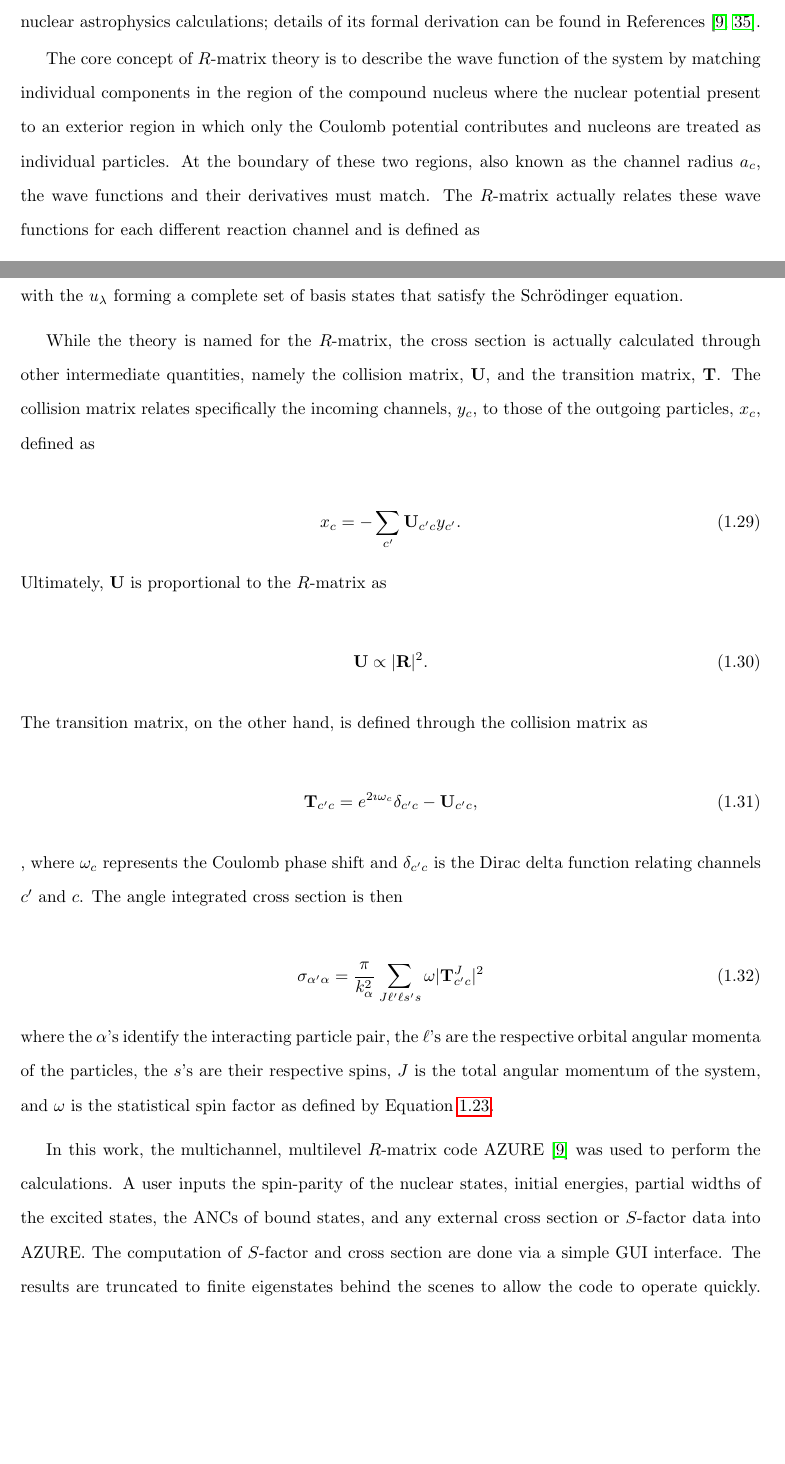
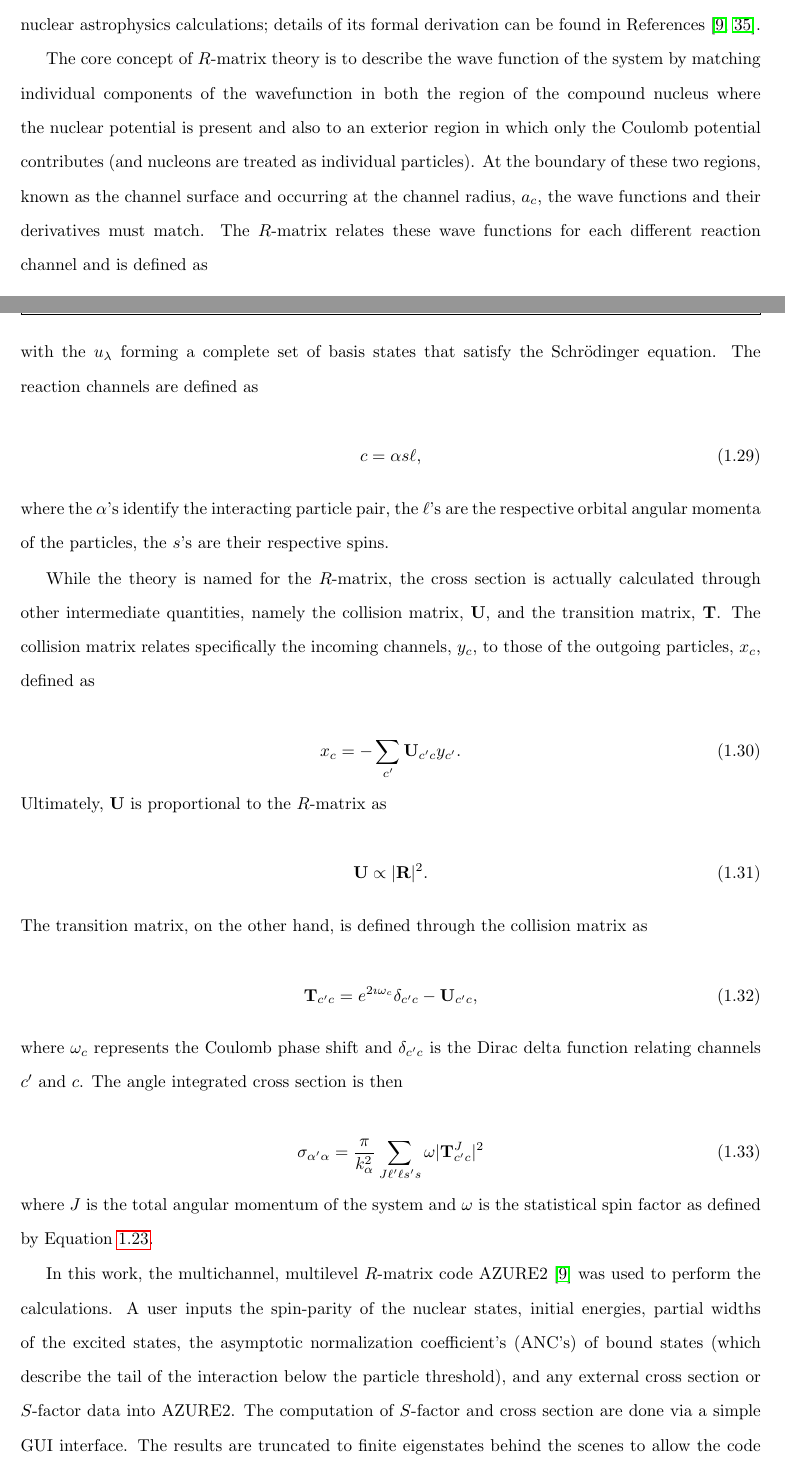
Before and after one commit to bfrentz/dissertation, a LaTeX thesis (FrentzDissertation.tex, which reads chapter1.tex): two parts of pages 39 and 40 of 100, joined at a grey line, cut so that both start at the same text, the shorter picture padded with empty space. Compiled offline with pdfLaTeX.

Commit message:
Updated r matrix section

```diff
--- a/chapter1.tex
+++ b/chapter1.tex
@@ -385,7 +385,7 @@ To characterize this, we replace the Breit-Wigner formula from Equation \ref{eqn
 
 In many cases, the nuclear cross-section landscape is quite complicated, with the combined effects of multiple resonances and direct capture contributions. With all of this overlap, the Breit-Wigner formulation starting in Equation \ref{eqn: BreitWigner} is no longer valid. Therefore, a reliable theory accounting for all contributions and interferences is needed to describe relevant information and perform meaningful extrapolations. For these purposes, $R$-matrix theory was developed and is now commonly used in nuclear astrophysics calculations; details of its formal derivation can be found in References \cite{Lane1958, Azuma2010}.
 
-The core concept of $R$-matrix theory is to describe the wave function of the system by matching individual components in the region of the compound nucleus where the nuclear potential present to an exterior region in which only the Coulomb potential contributes and nucleons are treated as individual particles. At the boundary of these two regions, also known as the channel radius $a_{c}$, the wave functions and their derivatives must match. The $R$-matrix actually relates these wave functions for each different reaction channel and is defined as
+The core concept of $R$-matrix theory is to describe the wave function of the system by matching individual components of the wavefunction in both the region of the compound nucleus where the nuclear potential is present and also to an exterior region in which only the Coulomb potential contributes (and nucleons are treated as individual particles). At the boundary of these two regions, known as the channel surface and occurring at the channel radius, $a_{c}$, the wave functions and their derivatives must match. The $R$-matrix relates these wave functions for each different reaction channel and is defined as
 
 \begin{equation}
 \mathbf{R}_{c' c} =  \sum_\lambda \frac{\gamma_{\lambda c'}\gamma_{\lambda c}}{E_\lambda-E},
@@ -398,8 +398,13 @@ The core concept of $R$-matrix theory is to describe the wave function of the sy
 \gamma_\lambda^2 = \hbar^2/(2m a_c)u_\lambda^2(a_c),
 \end{equation}
 
-\noindent with the $u_{\lambda}$ forming a complete set of basis states that satisfy the Schr\"odinger  equation.
+\noindent with the $u_{\lambda}$ forming a complete set of basis states that satisfy the Schr\"odinger  equation. The reaction channels are defined as
 
+\begin{equation}
+c = \alpha s \ell,
+\end{equation}
+
+\noindent where the $\alpha$'s identify the interacting particle pair, the $\ell$'s are the respective orbital angular momenta of the particles, the $s$'s are their respective spins.
 
 While the theory is named for the $R$-matrix, the cross section is actually calculated through other intermediate quantities, namely the collision matrix, $\mathbf{U}$, and the transition matrix, $\mathbf{T}$. The collision matrix relates specifically the incoming channels, $y_{c}$, to those of the outgoing particles, $x_{c}$, defined as
 
@@ -419,15 +424,15 @@ x_{c} = - \sum_{c'} \mathbf{U}_{c' c} y_{c'}.
 \mathbf{T}_{c' c} = e^{2\imath \omega_{c}} \delta_{c' c} - \mathbf{U}_{c' c},
 \end{equation}
 
-\noindent, where $\omega_{c}$ represents the Coulomb phase shift and $\delta_{c' c}$ is the Dirac delta function relating channels $c'$ and $c$. The angle integrated cross section is then
+\noindent where $\omega_{c}$ represents the Coulomb phase shift and $\delta_{c' c}$ is the Dirac delta function relating channels $c'$ and $c$. The angle integrated cross section is then
 
 \begin{equation}
 \sigma_{\alpha' \alpha} = \dfrac{\pi}{k_{\alpha}^{2}} \sum_{J \ell' \ell s' s} \omega | \mathbf{T}_{c' c}^{J} |^{2}
 \end{equation}
 
-\noindent where the $\alpha$'s identify the interacting particle pair, the $\ell$'s are the respective orbital angular momenta of the particles, the $s$'s are their respective spins, $J$ is the total angular momentum of the system, and $\omega$ is the statistical spin factor as defined by Equation \ref{eqn: statisticalFactor}.
+\noindent where $J$ is the total angular momentum of the system and $\omega$ is the statistical spin factor as defined by Equation \ref{eqn: statisticalFactor}.
 
-In this work, the multichannel, multilevel $R$-matrix code AZURE \cite{Azuma2010} was used to perform the calculations. A user inputs the spin-parity of the nuclear states, initial energies, partial widths of the excited states, the ANCs of bound states, and any external cross section or $S$-factor data into AZURE. The computation of $S$-factor and cross section are done via a simple GUI interface. The results are truncated to finite eigenstates behind the scenes to allow the code to operate quickly. As such, a background pole is typically included at high-energy to account for contributions from states not included in the calculations. The theory is also referred to as phenomenological $R$-matrix because each of the $\gamma_{\lambda}$'s and $E_{\lambda}$'s in Equation \ref{eqn: Rmatrix} are free fit parameters.
+In this work, the multichannel, multilevel $R$-matrix code AZURE2 \cite{Azuma2010} was used to perform the calculations. A user inputs the spin-parity of the nuclear states, initial energies, partial widths of the excited states, the asymptotic normalization coefficient's (ANC's) of bound states (which describe the tail of the interaction below the particle threshold), and any external cross section or $S$-factor data into AZURE2. The computation of $S$-factor and cross section are done via a simple GUI interface. The results are truncated to finite eigenstates behind the scenes to allow the code to operate quickly. As such, a background pole is typically included at high-energy to account for contributions from states not included directly in the calculations. The theory is also referred to as phenomenological $R$-matrix because each of the $\gamma_{\lambda}$'s and $E_{\lambda}$'s in Equation \ref{eqn: Rmatrix} are free fit parameters.
 
 
 
```
